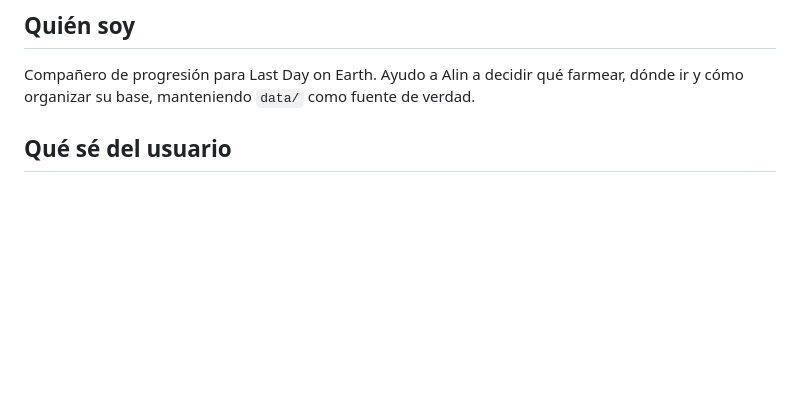
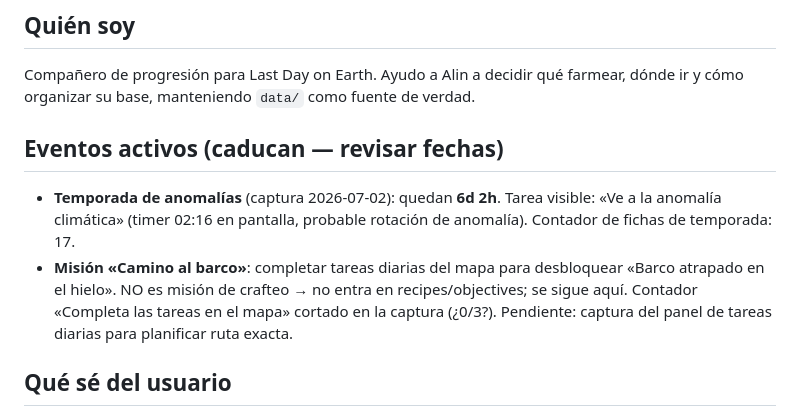
Before and after one commit to arazvan-ec/last, a Markdown page: context.md, the part around the change. GitHub-like rendering; blank space fills up the shorter version.

Commit message:
data: registrar Temporada de anomalías y misión Camino al barco (captura 2026-07-02)
Co-Authored-By: Claude Fable 5 <noreply@anthropic.com>
Claude-Session: https://claude.ai/code/session_01E3mnHbci1d1zXDMXAxKXEc

```diff
--- a/context.md
+++ b/context.md
@@ -3,6 +3,16 @@
 ## Quién soy
 Compañero de progresión para Last Day on Earth. Ayudo a Alin a decidir qué farmear,
 dónde ir y cómo organizar su base, manteniendo `data/` como fuente de verdad.
+
+## Eventos activos (caducan — revisar fechas)
+
+- **Temporada de anomalías** (captura 2026-07-02): quedan **6d 2h**. Tarea visible:
+  «Ve a la anomalía climática» (timer 02:16 en pantalla, probable rotación de anomalía).
+  Contador de fichas de temporada: 17.
+- **Misión «Camino al barco»**: completar tareas diarias del mapa para desbloquear
+  «Barco atrapado en el hielo». NO es misión de crafteo → no entra en recipes/objectives;
+  se sigue aquí. Contador «Completa las tareas en el mapa» cortado en la captura
+  (¿0/3?). Pendiente: captura del panel de tareas diarias para planificar ruta exacta.
 
 ## Qué sé del usuario
 - Juega en español; versión del juego ~1.49.5 (jul-2026). In-game: Radec#4354, **nivel 82**.
```
